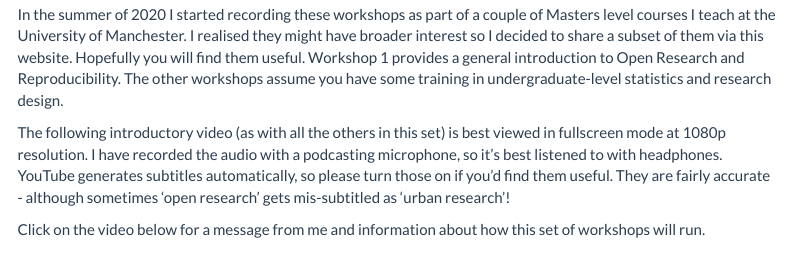
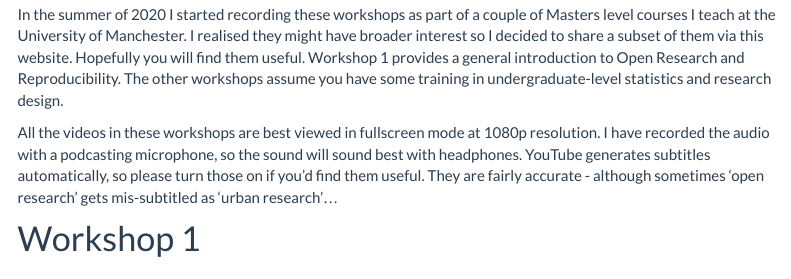
Before and after one commit to ajstewartlang/r_open_research_reproducibility, an R Markdown document (index.Rmd): the page in a window 1100 px wide, from 300 px down. Rendered offline with R 4.5, knitr and Pandoc, with nearby package versions; menus at the side of the page are left out.

Commit message:
rebuild website

```diff
--- a/index.Rmd
+++ b/index.Rmd
@@ -19,19 +19,7 @@ Welcome to this set of workshops on R, Open Research, and Reproducibility. My na
 
 In the summer of 2020 I started recording these workshops as part of a couple of Masters level courses I teach at the University of Manchester. I realised they might have broader interest so I decided to share a subset of them via this website. Hopefully you will find them useful. Workshop 1 provides a general introduction to Open Research and Reproducibility. The other workshops assume you have some training in undergraduate-level statistics and research design.
 
-The following introductory video (as with all the others in this set) is best viewed in fullscreen mode at 1080p resolution. I have recorded the audio with a podcasting microphone, so it's best listened to with headphones. YouTube generates subtitles automatically, so please turn those on if you'd find them useful. They are fairly accurate - although sometimes 'open research' gets mis-subtitled as 'urban research'!
-
-Click on the video below for a message from me and information about how this set of workshops will run.
-
-&nbsp;&nbsp;
-
-<center>
-
-<iframe width="560" height="315" src="https://youtube.com/embed/BCsZ_IpmaGU" frameborder="0" allowfullscreen></iframe>
-
-</center>
-
-&nbsp;&nbsp;
+All the videos in these workshops are best viewed in fullscreen mode at 1080p resolution. I have recorded the audio with a podcasting microphone, so the sound will sound best with headphones. YouTube generates subtitles automatically, so please turn those on if you'd find them useful. They are fairly accurate - although sometimes 'open research' gets mis-subtitled as 'urban research'...
 
 # Workshop 1
 ## Open Research and Reproducibility
```
Also changed, not shown: 1 other file.
